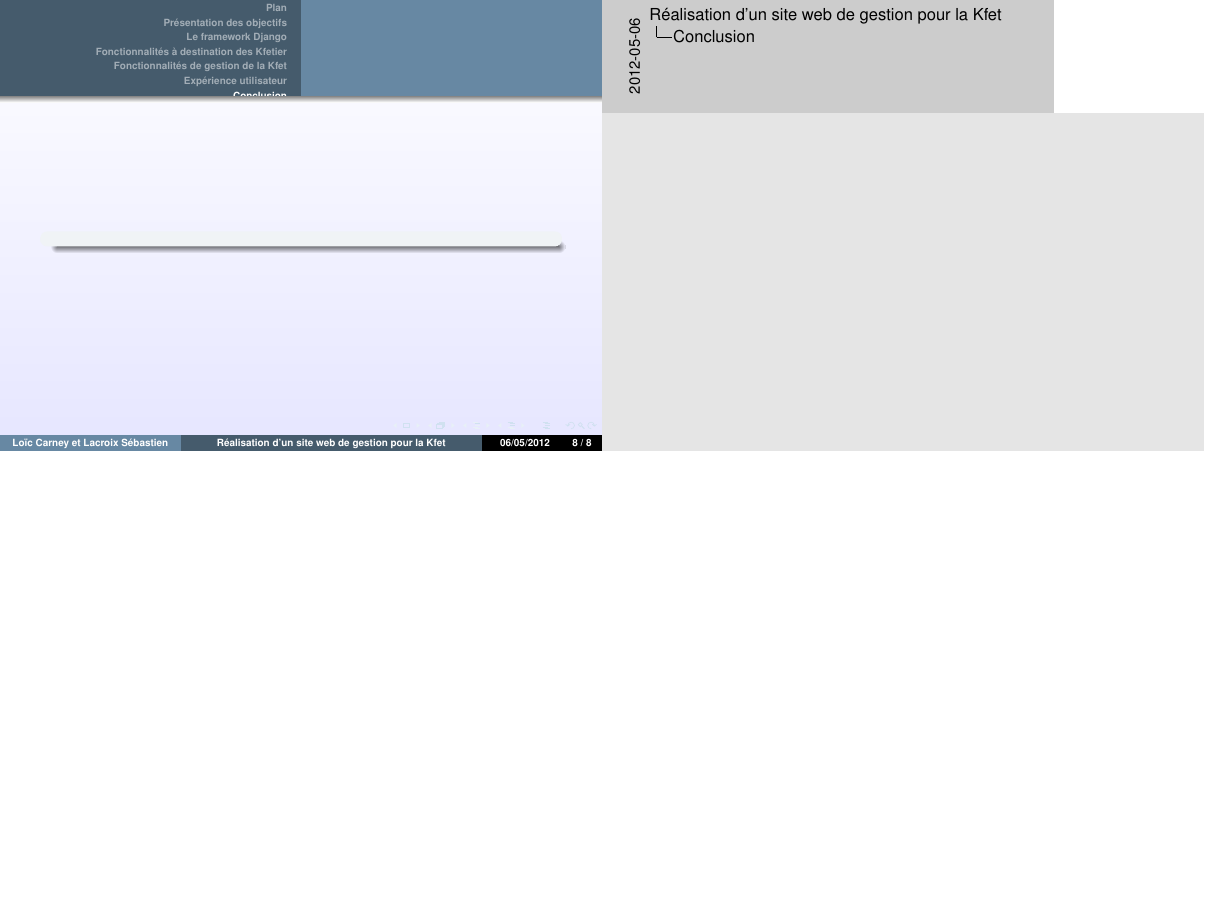
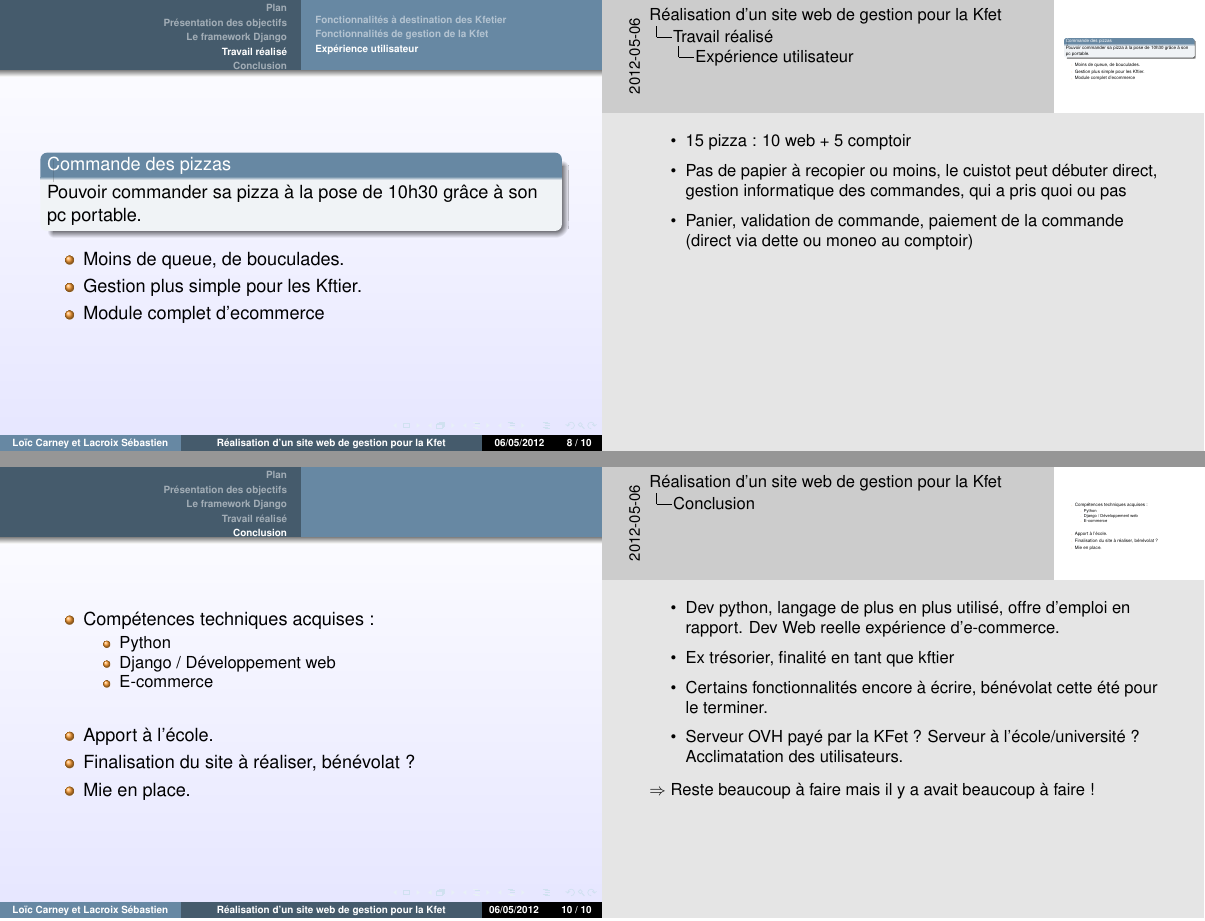
Before and after one commit to LoicC04/Kfet---e-Commerce, LaTeX slides (modele-latex-export/presentation/presentation.tex): page 9 of 9 before the commit and pages 9 and 11 of 11 after it, the two joined at a grey line, the shorter picture padded with empty space. Compiled offline with pdfLaTeX.

Commit message:
Experience util + cl pres

```diff
--- a/modele-latex-export/presentation/presentation.tex
+++ b/modele-latex-export/presentation/presentation.tex
@@ -63,7 +63,9 @@
                 }
             \end{frame}%}}}
 
-        \section<presentation>{Fonctionnalités à destination des Kfetier}
+        \section<presentation>{Travail réalisé}%{{{
+
+            \subsection<presentation>{Fonctionnalités à destination des Kfetier}%{{{
             %Loic
                 \begin{frame}
                     \begin{block}{}
@@ -87,0 +104,17 @@
+                \begin{frame}
+                    \begin{block}{Commande des pizzas}
+                        Pouvoir commander sa pizza à la pose de 10h30 grâce à son pc portable.
+                    \end{block}
+                    \begin{itemize}
+                        \item Moins de queue, de bouculades.
+                        \item Gestion plus simple pour les Kftier.
+                        \item Module complet d'ecommerce
+                    \end{itemize}
+                    \beamerannot{
+                        \begin{itemize}
+                            \item 15 pizza : 10 web + 5 comptoir
+                            \item Pas de papier à recopier ou moins, le cuistot peut débuter direct, gestion informatique des commandes, qui a pris quoi ou pas
+                            \item Panier, validation de commande, paiement de la commande (direct via dette ou moneo au comptoir)
+                        \end{itemize}
+                    }
+                \end{frame}
@@ -93,12 +127,30 @@
-	\section<presentation>*{Conclusion}
+	\section<presentation>*{Conclusion}%{{{
         %Seb
             \begin{frame}
-                \begin{block}{}
+                \begin{itemize}
+                    \item Compétences techniques acquises :
+                        \begin{itemize}
+                            \item Python
+                            \item Django / Développement web
+                            \item E-commerce
+                        \end{itemize}
+                        ~\\
+                    \item Apport à l'école.
+                    \item Finalisation du site à réaliser, bénévolat ?
+                    \item Mie en place.
+                \end{itemize}
+                \beamerannot{
+                    \begin{itemize}
+                        \item Dev python, langage de plus en plus utilisé, offre d'emploi en rapport. Dev Web reelle expérience d'e-commerce.
+                        \item Ex trésorier, finalité en tant que kftier
+                        \item Certains fonctionnalités encore à écrire, bénévolat cette été pour le terminer.
+                        \item Serveur OVH payé par la KFet ? Serveur à l'école/université ? Acclimatation des utilisateurs.
+                    \end{itemize}
 
-                \end{block}
-                \beamerannot{}
+                    $\Rightarrow$ Reste beaucoup à faire mais il y a avait beaucoup à faire !
+                }
             \end{frame}
-
+%}}}
 
 
 
```
Also changed, not shown: modele-latex-export/presentation/presentation.tex (39 more changed lines). Lines whose indentation alone changed are shown as unchanged.
